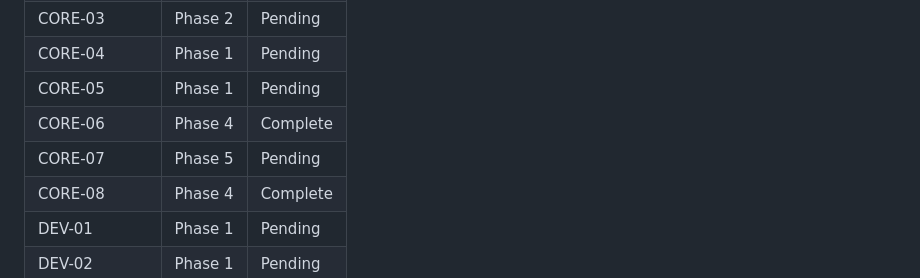
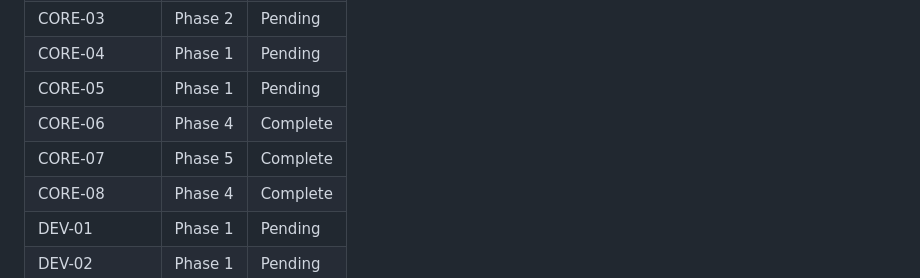
Before and after one commit to tkdebnath/netbox-dio-deploy, a Markdown page: .planning/REQUIREMENTS.md, the part around one of its changes. Rendered like a GitHub page.

```diff
--- a/.planning/REQUIREMENTS.md
+++ b/.planning/REQUIREMENTS.md
@@ -115,7 +115,7 @@ Explicitly excluded. Documented to prevent scope creep.
 | CORE-04 | Phase 1 | Pending |
 | CORE-05 | Phase 1 | Pending |
 | CORE-06 | Phase 4 | Complete |
-| CORE-07 | Phase 5 | Pending |
+| CORE-07 | Phase 5 | Complete |
 | CORE-08 | Phase 4 | Complete |
 | DEV-01 | Phase 1 | Pending |
 | DEV-02 | Phase 1 | Pending |
```
Also changed, not shown: other parts of .planning/REQUIREMENTS.md (+1 -1 lines), .planning/STATE.md (+20 -17 lines).
